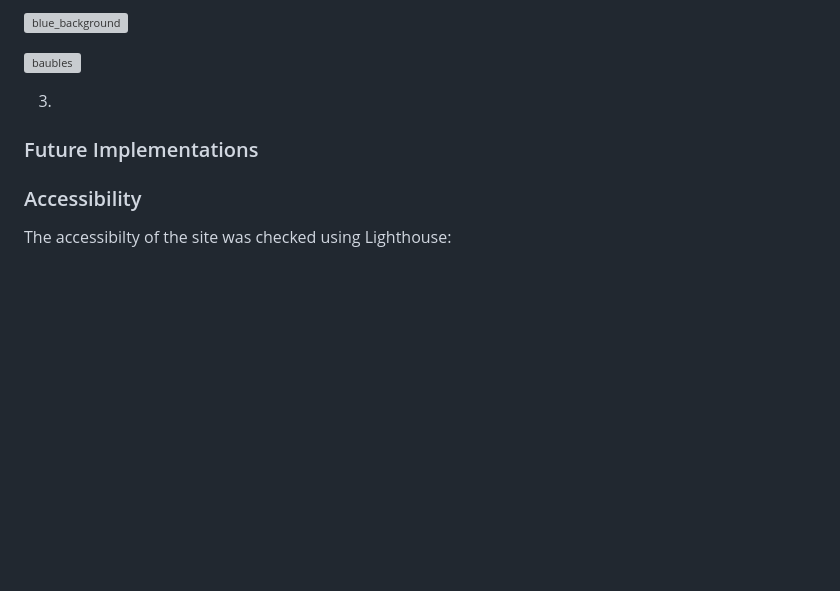
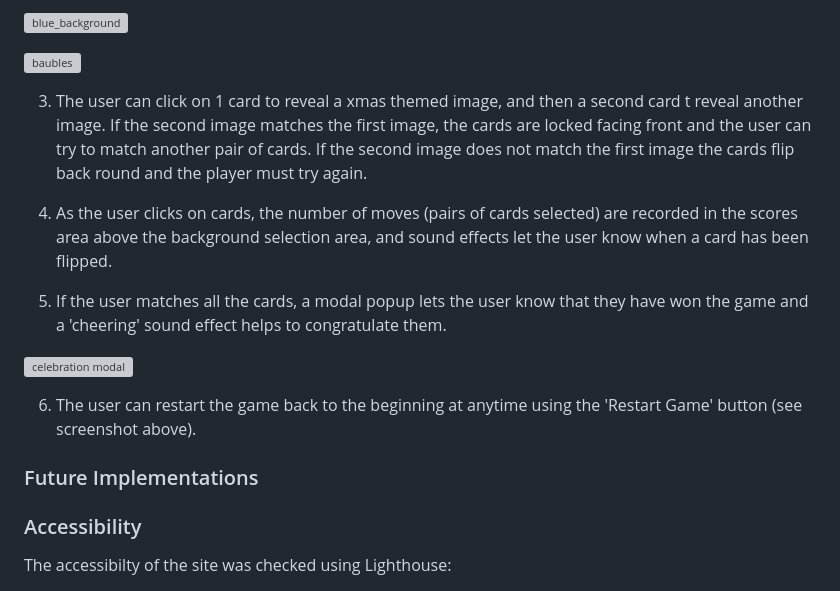
Before and after one commit to Jem212Mac/CI_Project2_Xmas_Memory_Game, a Markdown page: README.md, the part around the change. GitHub-like rendering; blank space fills up the shorter version; grey boxes are pictures that could not be loaded.

```diff
--- a/README.md
+++ b/README.md
@@ -89,7 +89,16 @@ The game consists of only one page which includes the following features:
 
 ![baubles](https://github.com/Jem212Mac/CI_Project_2_Xmas_Memory_Game/assets/89839563/23b85e43-595a-48ec-89bc-e5f18711e14c)
 
-3.
+3. The user can click on 1 card to reveal a xmas themed image, and then a second card t reveal another image.  If the second image matches the first image, the cards are locked facing front and the user can try to match another pair of cards.  If the second image does not match the first image the cards flip back round and the player must try again.
+
+4. As the user clicks on cards, the number of moves (pairs of cards selected) are recorded in the scores area above the background selection area, and sound effects let the user know when a card has been flipped.
+
+5. If the user matches all the cards, a modal popup lets the user know that they have won the game and a 'cheering' sound effect helps to congratulate them.
+
+![celebration modal](https://github.com/Jem212Mac/CI_Project_2_Xmas_Memory_Game/assets/89839563/42c535bc-bf0f-4d97-9924-b4f17771ab88)
+
+6. The user can restart the game back to the beginning at anytime using the 'Restart Game' button (see screenshot above).
+
 
 ### Future Implementations
 
```
